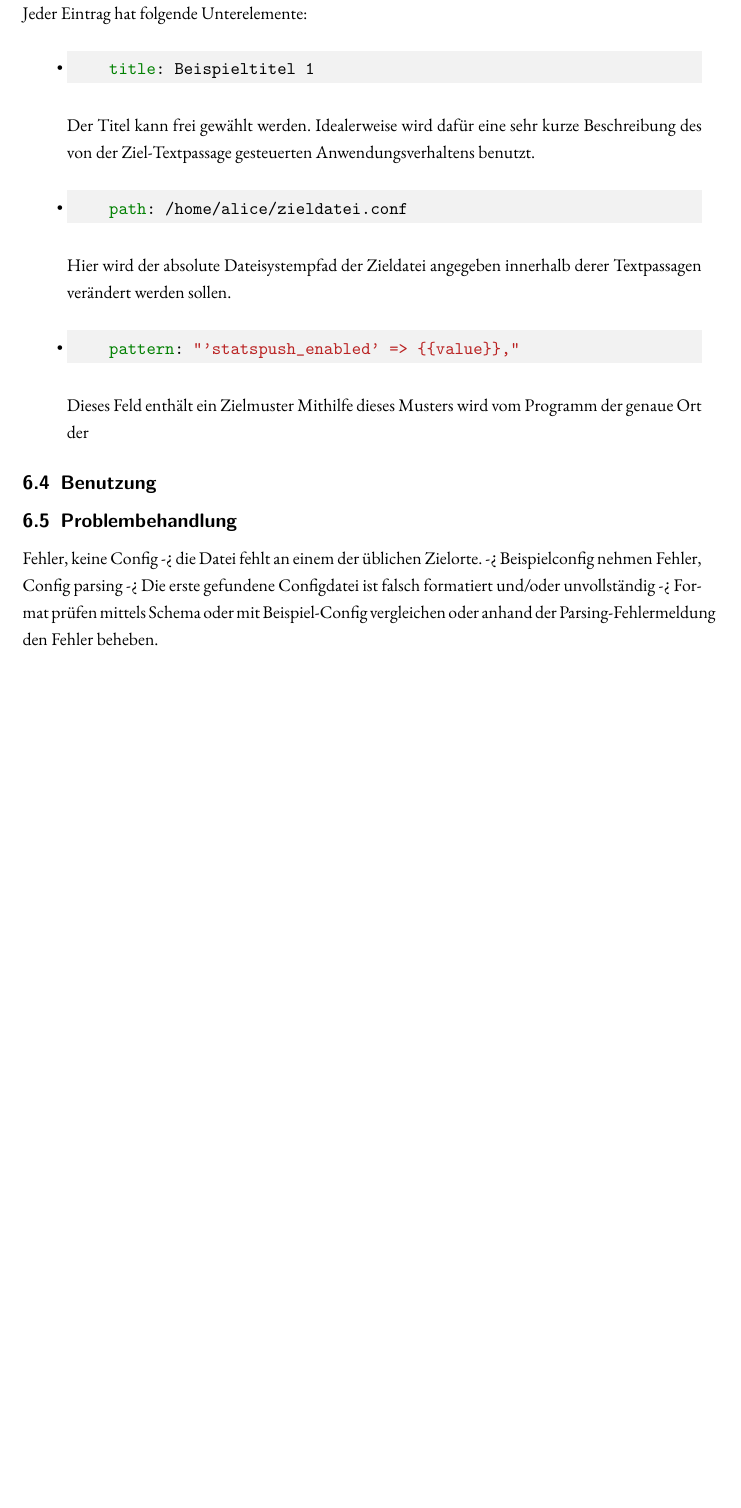
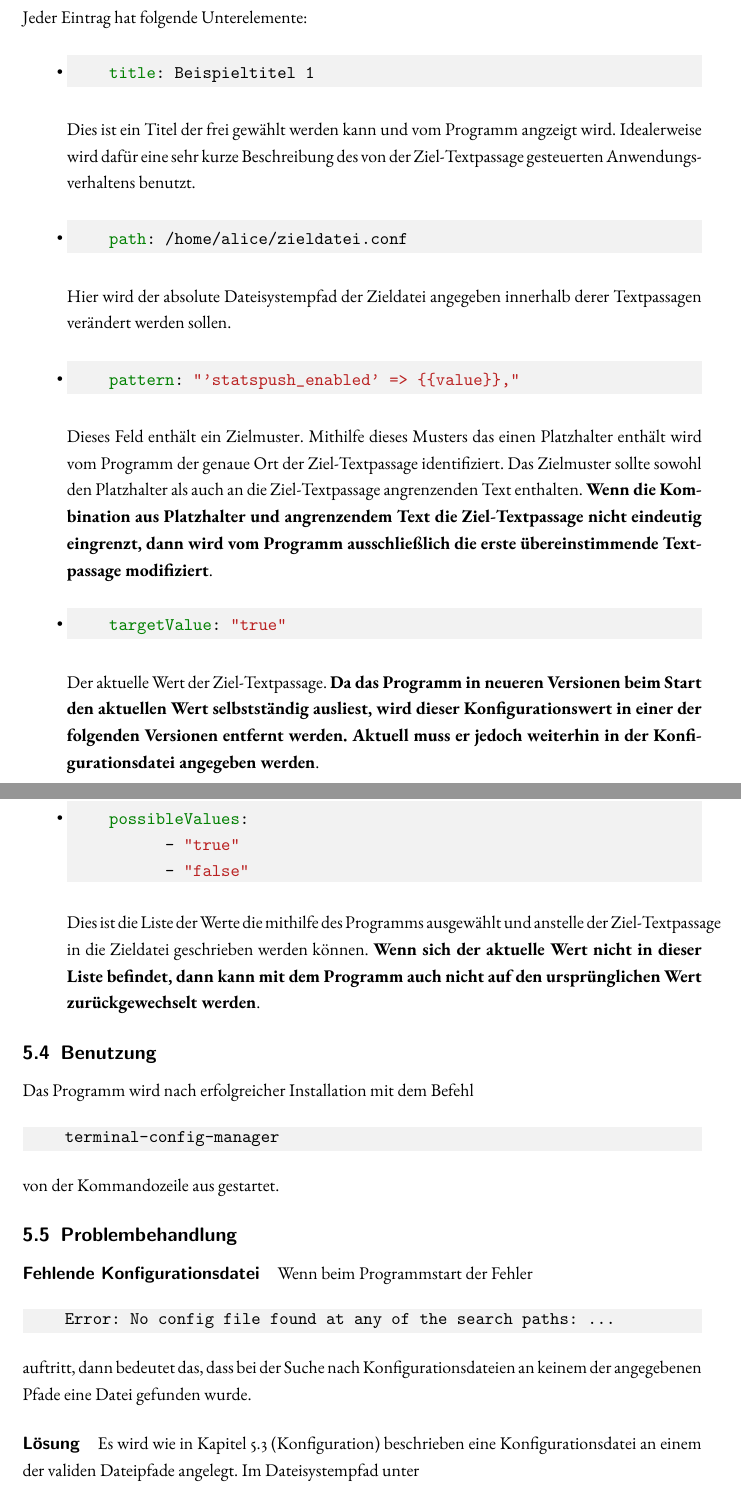
Before and after one commit to AndreiUlmeyda/terminal-config-manager, a LaTeX document (doc/azubi-project/projektdokumentation/projektdokumentation.tex, which reads doc/azubi-project/projektdokumentation/subsections/benutzung.tex, doc/azubi-project/projektdokumentation/subsections/konfiguration.tex, doc/azubi-project/projektdokumentation/subsections/problembehandlung.tex): part of page 12 of 13 before the commit and two parts of pages 12 and 13 of 15 after it, the two joined at a grey line, cut so that both start at the same text, the shorter picture padded with empty space. Compiled offline with pdfLaTeX.

Commit message:
Update documentation

```diff
--- a/doc/azubi-project/projektdokumentation/projektdokumentation.tex
+++ b/doc/azubi-project/projektdokumentation/projektdokumentation.tex
@@ -1,6 +1,6 @@
 %! Date = 18/07/2022
 
-\documentclass[a4paper,11pt,draft=false]{scrartcl} % scrartcl scrreprt scrbook
+\documentclass[a4paper,11pt,draft=false,bibliography=totoc]{scrartcl} % scrartcl scrreprt scrbook
 
 \usepackage{ebgaramond} % gillius ebgaramond
 \usepackage{amsmath}
--- a/doc/azubi-project/projektdokumentation/subsections/benutzung.tex
+++ b/doc/azubi-project/projektdokumentation/subsections/benutzung.tex
@@ -1 +1,8 @@
-\subsection{Benutzung}
+\subsection{Benutzung} \label{Benutzung}
+Das Programm wird nach erfolgreicher Installation mit dem Befehl
+
+\begin{minted}[bgcolor=codebg]{bash}
+    terminal-config-manager
+\end{minted}
+
+von der Kommandozeile aus gestartet.
--- a/doc/azubi-project/projektdokumentation/subsections/konfiguration.tex
+++ b/doc/azubi-project/projektdokumentation/subsections/konfiguration.tex
@@ -65,9 +70,9 @@ Jeder Eintrag hat folgende Unterelemente:
   \item \begin{minted}[bgcolor=codebg]{yaml}
     title: Beispieltitel 1
   \end{minted}
-        Der Titel kann frei gewählt werden. Idealerweise wird dafür eine sehr
-        kurze Beschreibung des von der Ziel-\gls{Textpassage} gesteuerten
-        Anwendungsverhaltens benutzt.
+        Dies ist ein Titel der frei gewählt werden kann und vom Programm angzeigt
+        wird. Idealerweise wird dafür eine sehr kurze Beschreibung des von der
+        Ziel-\gls{Textpassage} gesteuerten Anwendungsverhaltens benutzt.
   \item \begin{minted}[bgcolor=codebg]{yaml}
     path: /home/alice/zieldatei.conf
   \end{minted}
@@ -76,6 +81,30 @@ Jeder Eintrag hat folgende Unterelemente:
   \item \begin{minted}[bgcolor=codebg]{yaml}
     pattern: "'statspush_enabled' => {{value}},"
   \end{minted}
-        Dieses Feld enthält ein \gls{Zielmuster}
-        Mithilfe dieses Musters wird vom Programm der genaue Ort der
+        Dieses Feld enthält ein \gls{Zielmuster}. Mithilfe dieses Musters das einen
+        \gls{Platzhalter} enthält wird vom Programm der genaue Ort der Ziel-\gls{Textpassage}
+        identifiziert. Das \gls{Zielmuster} sollte sowohl den \gls{Platzhalter}
+        als auch an die Ziel-\gls{Textpassage} angrenzenden Text enthalten.
+        \textbf{Wenn die Kombination aus \gls{Platzhalter} und angrenzendem Text
+          die Ziel-\gls{Textpassage} nicht eindeutig eingrenzt, dann wird vom
+          Programm ausschließlich die erste übereinstimmende \gls{Textpassage}
+          modifiziert}.
+  \item \begin{minted}[bgcolor=codebg]{yaml}
+    targetValue: "true"
+  \end{minted}
+        Der aktuelle Wert der Ziel-\gls{Textpassage}.
+        \textbf{Da das Programm in neueren Versionen beim Start den aktuellen
+          Wert selbstständig ausliest, wird dieser Konfigurationswert in einer
+          der folgenden Versionen entfernt werden. Aktuell muss er jedoch weiterhin
+          in der Konfigurationsdatei angegeben werden}.
+  \item \begin{minted}[bgcolor=codebg]{yaml}
+    possibleValues:
+          - "true"
+          - "false"
+  \end{minted}
+        Dies ist die Liste der Werte die mithilfe des Programms ausgewählt und
+        anstelle der Ziel-\gls{Textpassage} in die Zieldatei geschrieben werden
+        können. \textbf{Wenn sich der aktuelle Wert nicht in dieser Liste befindet,
+          dann kann mit dem Programm auch nicht auf den ursprünglichen Wert
+          zurückgewechselt werden}.
 \end{itemize}
--- a/doc/azubi-project/projektdokumentation/subsections/problembehandlung.tex
+++ b/doc/azubi-project/projektdokumentation/subsections/problembehandlung.tex
@@ -1,8 +1,15 @@
-\subsection{Problembehandlung}
-% TODO ausformulieren
-Fehler, keine Config -> die Datei fehlt an einem der üblichen Zielorte.
--> Beispielconfig nehmen
-Fehler, Config parsing -> Die erste gefundene Configdatei ist falsch
-formatiert und/oder unvollständig -> Format prüfen mittels Schema
-oder mit Beispiel-Config vergleichen oder anhand der Parsing-Fehlermeldung
-den Fehler beheben.
+\subsection{Problembehandlung} \label{Problembehandlung}
+\paragraph{Fehlende Konfigurationsdatei} Wenn beim Programmstart der Fehler
+\begin{minted}[bgcolor=codebg]{bash}
+    Error: No config file found at any of the search paths: ...
+\end{minted}
+auftritt, dann bedeutet das, dass bei der Suche nach Konfigurationsdateien an
+keinem der angegebenen Pfade eine Datei gefunden wurde.
+\paragraph{Lösung}
+Es wird wie in Kapitel \ref{Konfiguration} (Konfiguration) beschrieben eine
+Konfigurationsdatei an einem der validen Dateipfade angelegt. Im Dateisystempfad
+unter
+
+\begin{minted}[bgcolor=codebg]{bash}
+    /usr/share/terminal-config-manager/config.yaml
+\end{minted}
```
Also changed, not shown: doc/azubi-project/projektdokumentation/subsections/anhang.tex (+1 -1 lines), doc/azubi-project/projektdokumentation/subsections/beschreibung.tex (+3 -3 lines), doc/azubi-project/projektdokumentation/subsections/installation.tex (+4 -4 lines), doc/azubi-project/projektdokumentation/projektdokumentation.pdf, doc/azubi-project/projektdokumentation/projektdokumentation.tex (10 more changed lines), doc/azubi-project/projektdokumentation/subsections/konfiguration.tex (23 more changed lines), doc/azubi-project/projektdokumentation/subsections/problembehandlung.tex (51 more changed lines).
